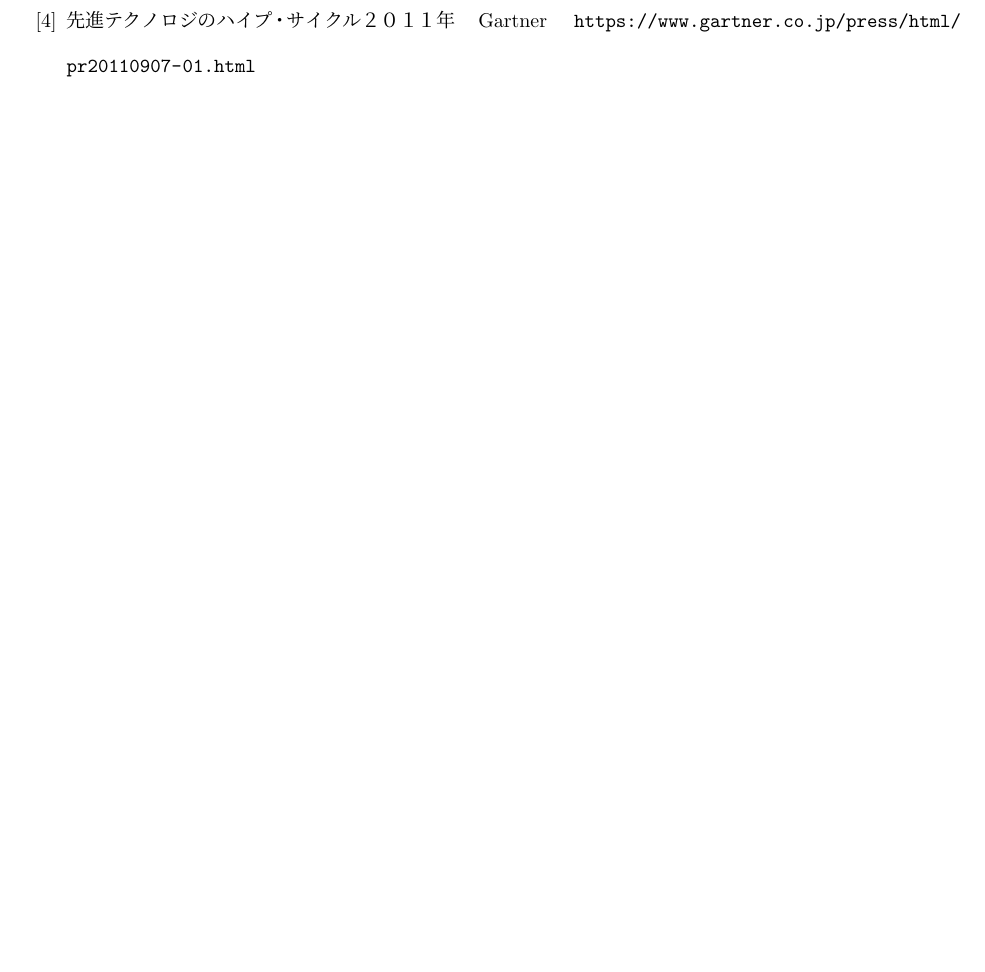
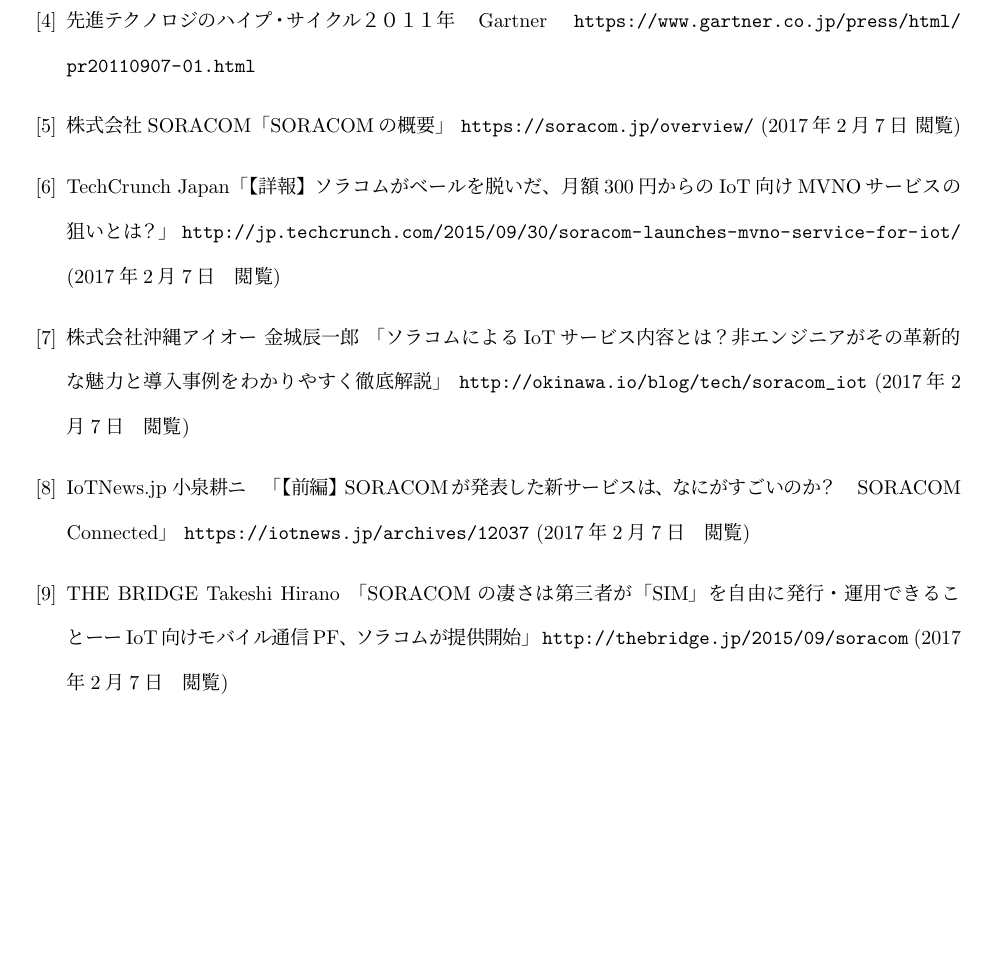
Before and after one commit to miyasakakoki/MasterThesis, a LaTeX thesis (thesis.tex, which reads reference.tex): part of page 42 of 42, cut so that both start at the same text, the shorter picture padded with empty space. Compiled offline with pLaTeX and dvipdfmx; a LaTeX package or settings file that is missing is left out.

Commit message:
参考文献リストを更新

```diff
--- a/reference.tex
+++ b/reference.tex
@@ -6,4 +6,11 @@
 \bibitem{情報通信白書} 平成27年版 情報通信白書(総務省) 「IoTの実現に向けたアプローチと我が国ICT産業の方向性」より \url{http://www.soumu.go.jp/johotsusintokei/whitepaper/ja/h27/html/nc254150.html}
 \bibitem{IoT流行語} 6割が「IoTは流行語」--エスキュービズム調査 (ZDBet Japan) \url{http://japan.zdnet.com/article/35093272/}
 \bibitem{ガートナー調査} 先進テクノロジのハイプ・サイクル２０１１年　Gartner　\url{https://www.gartner.co.jp/press/html/pr20110907-01.html}
+
+
+\bibitem{SORACOM概要} 株式会社SORACOM「SORACOMの概要」 \url{https://soracom.jp/overview/} (2017年2月7日 閲覧)
+\bibitem{SORACOM記事1} TechCrunch Japan「【詳報】ソラコムがベールを脱いだ、月額300円からのIoT向けMVNOサービスの狙いとは？」 \url{http://jp.techcrunch.com/2015/09/30/soracom-launches-mvno-service-for-iot/} (2017年2月7日　閲覧)
+\bibitem{SORACOM記事2} 株式会社沖縄アイオー 金城辰一郎 「ソラコムによるIoTサービス内容とは？非エンジニアがその革新的な魅力と導入事例をわかりやすく徹底解説」 \url{http://okinawa.io/blog/tech/soracom_iot} (2017年2月7日　閲覧)
+\bibitem{SORACOM記事3} IoTNews.jp 小泉耕ニ　「【前編】SORACOMが発表した新サービスは、なにがすごいのか？　SORACOM Connected」 \url{https://iotnews.jp/archives/12037} (2017年2月7日　閲覧)
+\bibitem{SORACOM記事4} THE BRIDGE Takeshi Hirano 「SORACOMの凄さは第三者が「SIM」を自由に発行・運用できることーーIoT向けモバイル通信PF、ソラコムが提供開始」 \url{http://thebridge.jp/2015/09/soracom} (2017年2月7日　閲覧)
 \end{thebibliography}
```
